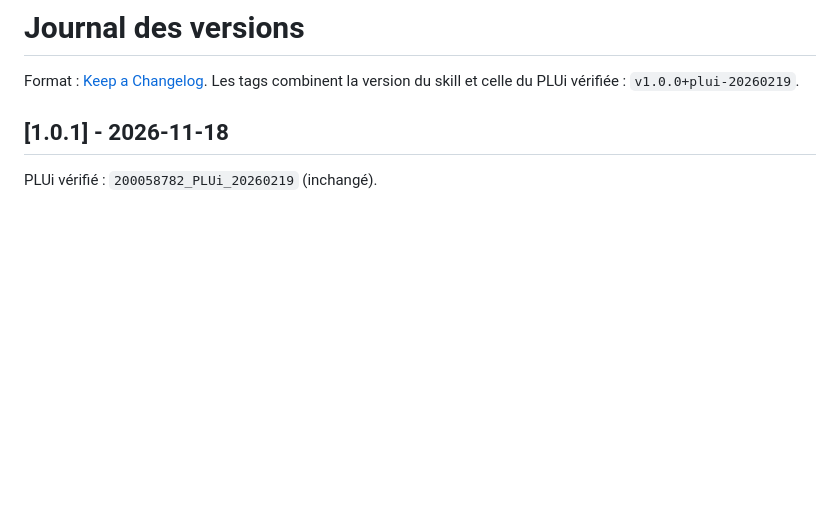
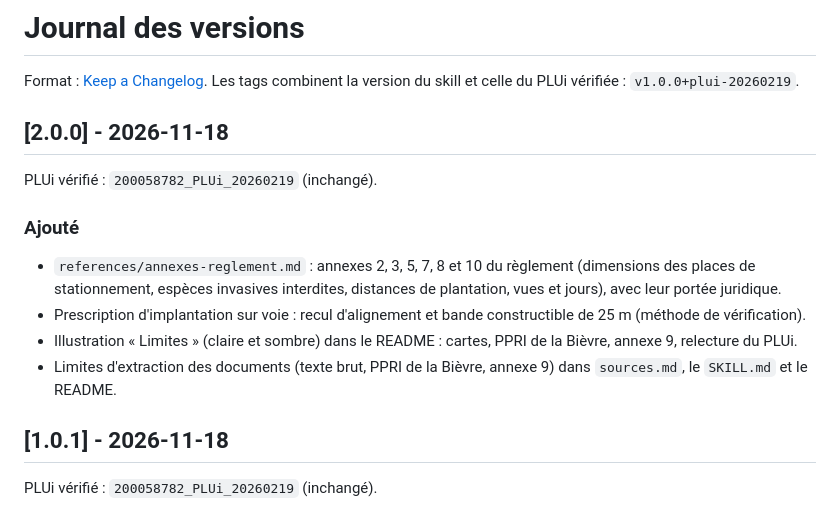
Before and after one commit to Bilna781/plui-sqy, a Markdown page: CHANGELOG.md, the part around the change. GitHub-like rendering; blank space fills up the shorter version.

```diff
--- a/CHANGELOG.md
+++ b/CHANGELOG.md
@@ -2,6 +2,17 @@
 
 Format : [Keep a Changelog](https://keepachangelog.com/fr/1.1.0/). Les tags combinent la version du skill et celle
 du PLUi vérifiée : `v1.0.0+plui-20260219`.
+
+## [2.0.0] - 2026-11-18
+PLUi vérifié : `200058782_PLUi_20260219` (inchangé).
+
+### Ajouté
+- `references/annexes-reglement.md` : annexes 2, 3, 5, 7, 8 et 10 du règlement (dimensions des places de stationnement,
+  espèces invasives interdites, distances de plantation, vues et jours), avec leur portée juridique.
+- Prescription d'implantation sur voie : recul d'alignement et bande constructible de 25 m (méthode de vérification).
+- Illustration « Limites » (claire et sombre) dans le README : cartes, PPRI de la Bièvre, annexe 9, relecture du PLUi.
+- Limites d'extraction des documents (texte brut, PPRI de la Bièvre, annexe 9) dans `sources.md`, le `SKILL.md`
+  et le README.
 
 ## [1.0.1] - 2026-11-18
 PLUi vérifié : `200058782_PLUi_20260219` (inchangé).
```
Also changed, not shown: README.md (+16 -1 lines), assets/illustrations/limites-sombre.png (added), assets/illustrations/limites.png (added), 5 other files.
